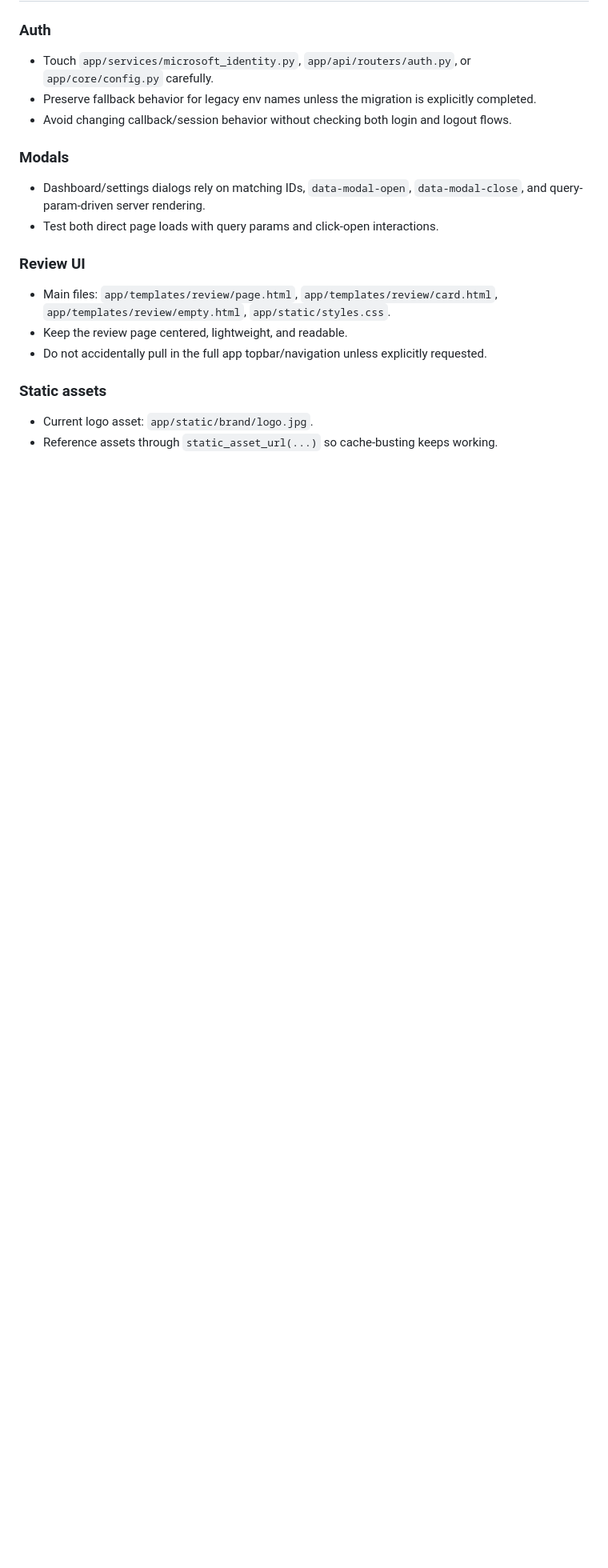
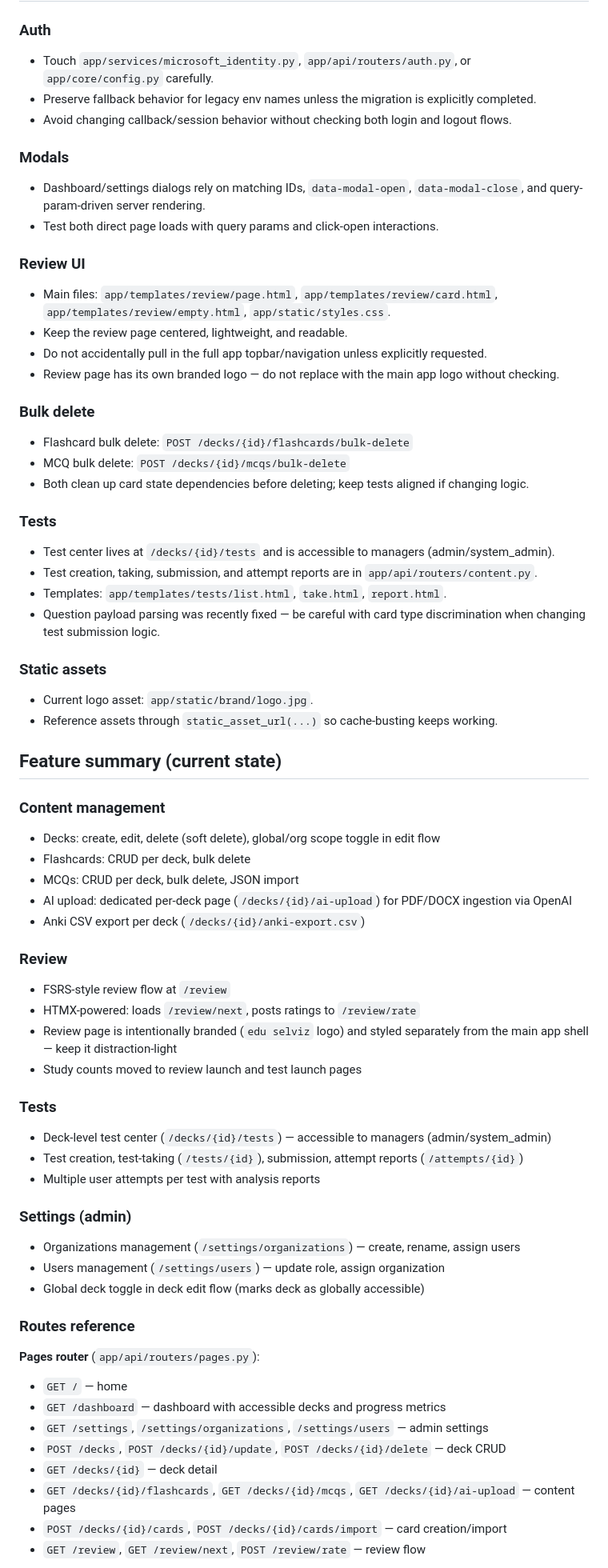
Before and after one commit to skvsree/edu_viz, a Markdown page: AGENTS.md, the part around one of its changes. Shown at 80% size. Rendered like a GitHub page; blank space fills up the shorter version.

```diff
--- a/AGENTS.md
+++ b/AGENTS.md
@@ -90,8 +90,57 @@
 - Main files: `app/templates/review/page.html`, `app/templates/review/card.html`, `app/templates/review/empty.html`, `app/static/styles.css`.
 - Keep the review page centered, lightweight, and readable.
 - Do not accidentally pull in the full app topbar/navigation unless explicitly requested.
+- Review page has its own branded logo — do not replace with the main app logo without checking.
+
+### Bulk delete
+- Flashcard bulk delete: `POST /decks/{id}/flashcards/bulk-delete`
+- MCQ bulk delete: `POST /decks/{id}/mcqs/bulk-delete`
+- Both clean up card state dependencies before deleting; keep tests aligned if changing logic.
+
+### Tests
+- Test center lives at `/decks/{id}/tests` and is accessible to managers (admin/system_admin).
+- Test creation, taking, submission, and attempt reports are in `app/api/routers/content.py`.
+- Templates: `app/templates/tests/list.html`, `take.html`, `report.html`.
+- Question payload parsing was recently fixed — be careful with card type discrimination when changing test submission logic.
 
 ### Static assets
 - Current logo asset: `app/static/brand/logo.jpg`.
 - Reference assets through `static_asset_url(...)` so cache-busting keeps working.
 
+## Feature summary (current state)
+
+### Content management
+- Decks: create, edit, delete (soft delete), global/org scope toggle in edit flow
+- Flashcards: CRUD per deck, bulk delete
+- MCQs: CRUD per deck, bulk delete, JSON import
+- AI upload: dedicated per-deck page (`/decks/{id}/ai-upload`) for PDF/DOCX ingestion via OpenAI
+- Anki CSV export per deck (`/decks/{id}/anki-export.csv`)
+
+### Review
+- FSRS-style review flow at `/review`
+- HTMX-powered: loads `/review/next`, posts ratings to `/review/rate`
+- Review page is intentionally branded (`edu selviz` logo) and styled separately from the main app shell — keep it distraction-light
+- Study counts moved to review launch and test launch pages
+
+### Tests
+- Deck-level test center (`/decks/{id}/tests`) — accessible to managers (admin/system_admin)
+- Test creation, test-taking (`/tests/{id}`), submission, attempt reports (`/attempts/{id}`)
+- Multiple user attempts per test with analysis reports
+
+### Settings (admin)
+- Organizations management (`/settings/organizations`) — create, rename, assign users
+- Users management (`/settings/users`) — update role, assign organization
+- Global deck toggle in deck edit flow (marks deck as globally accessible)
+
+### Routes reference
+
+**Pages router** (`app/api/routers/pages.py`):
+- `GET /` — home
+- `GET /dashboard` — dashboard with accessible decks and progress metrics
+- `GET /settings`, `/settings/organizations`, `/settings/users` — admin settings
+- `POST /decks`, `POST /decks/{id}/update`, `POST /decks/{id}/delete` — deck CRUD
+- `GET /decks/{id}` — deck detail
+- `GET /decks/{id}/flashcards`, `GET /decks/{id}/mcqs`, `GET /decks/{id}/ai-upload` — content pages
+- `POST /decks/{id}/cards`, `POST /decks/{id}/cards/import` — card creation/import
+- `GET /review`, `GET /review/next`, `POST /review/rate` — review flow
+
```
Also changed, not shown: other parts of AGENTS.md (+44 -1 lines).
